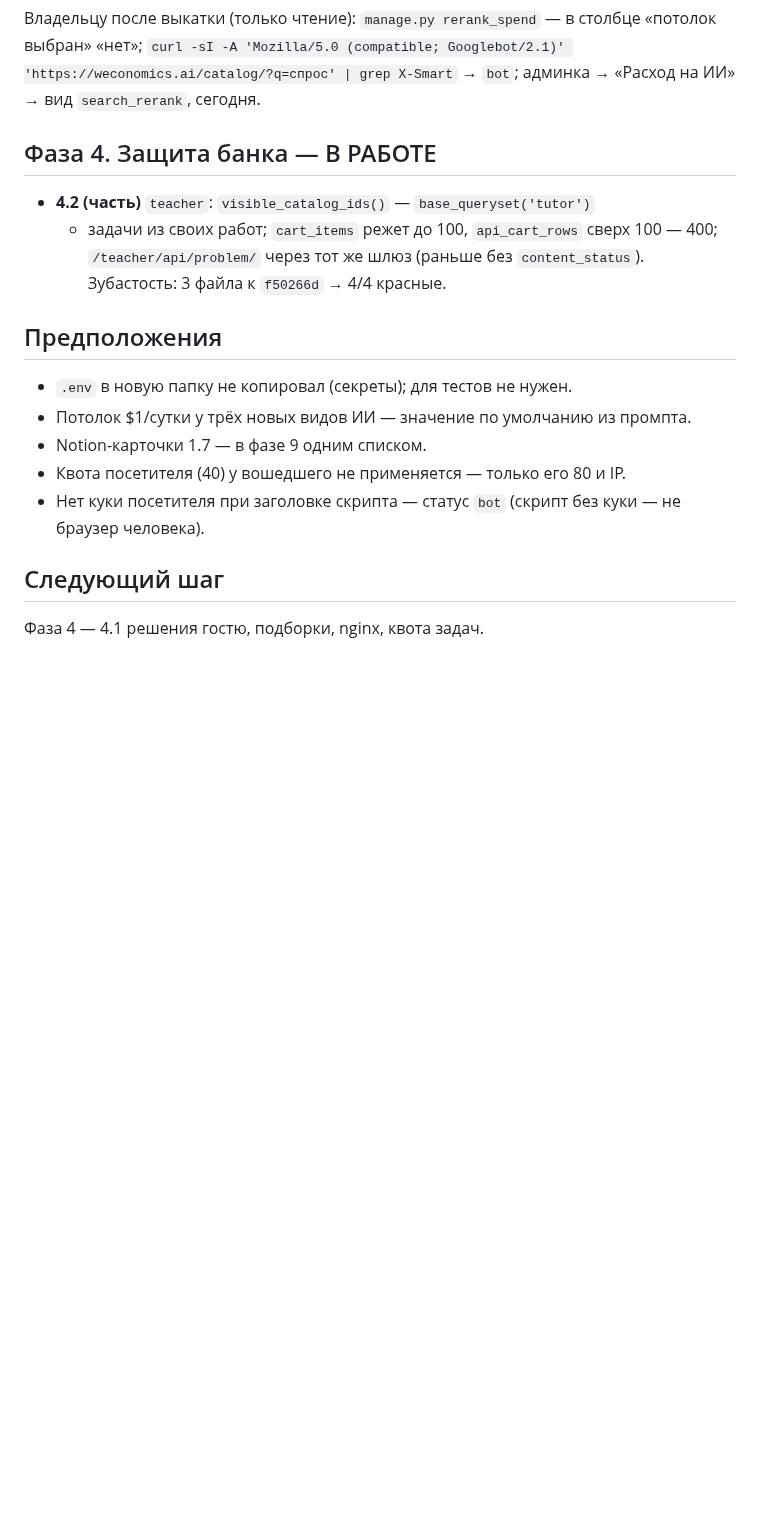
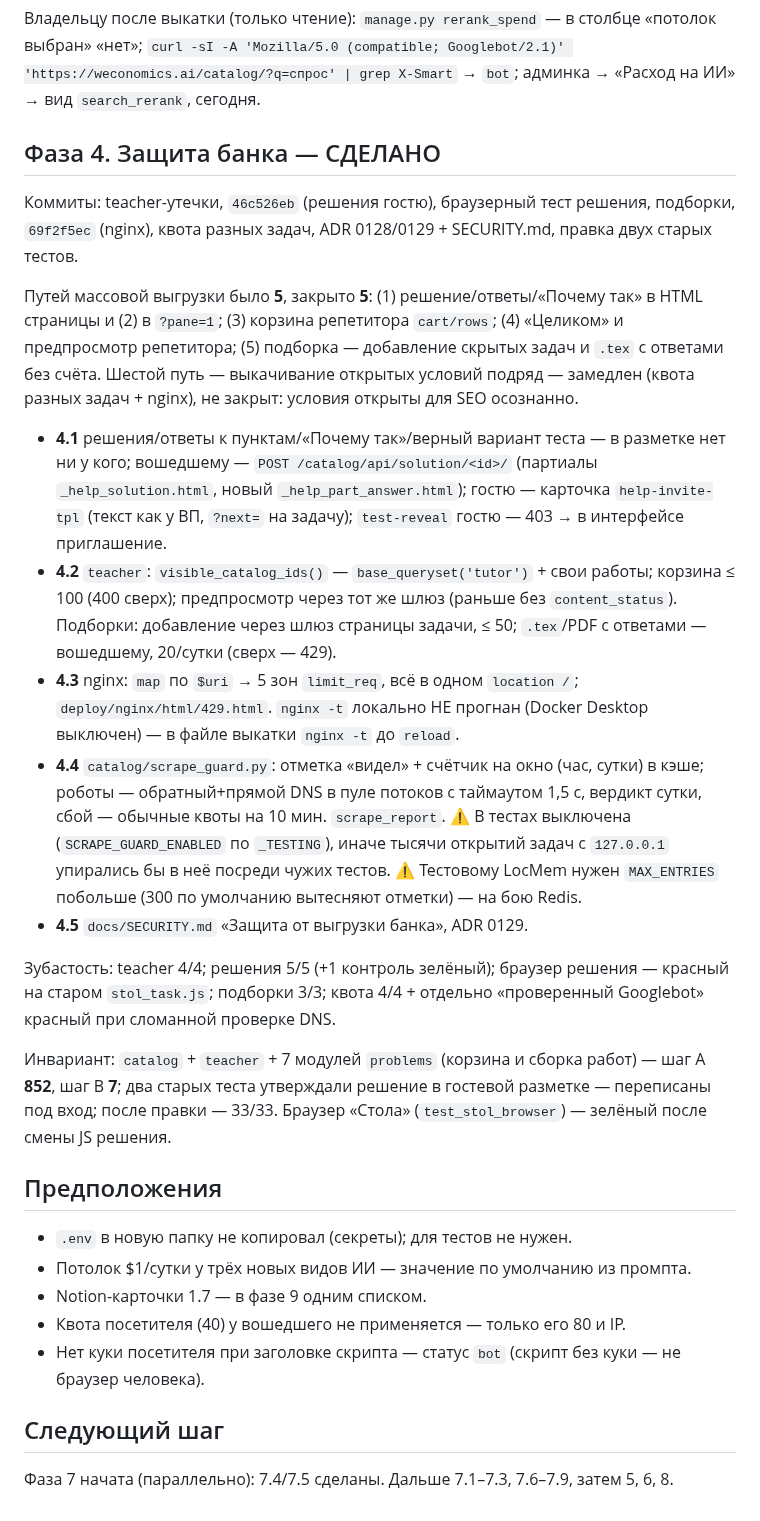
Before and after one commit to malinovskiy-makar/qls, a Markdown page: claude/JOURNAL_HARDENING_20260924.md, the part around the change. Drawn GitHub-style; blank space fills up the shorter version.

Commit message:
журнал: фаза 4 закрыта
Co-Authored-By: Claude Opus 5.5 <noreply@anthropic.com>

```diff
--- a/claude/JOURNAL_HARDENING_20260924.md
+++ b/claude/JOURNAL_HARDENING_20260924.md
@@ -183,12 +183,48 @@ https://app.notion.com/3e5b11c92bc1813eb587efa119842068
 'https://weconomics.ai/catalog/?q=спрос' | grep X-Smart` → `bot`; админка →
 «Расход на ИИ» → вид `search_rerank`, сегодня.
 
-## Фаза 4. Защита банка — В РАБОТЕ
+## Фаза 4. Защита банка — СДЕЛАНО
 
-- **4.2 (часть)** `teacher`: `visible_catalog_ids()` — `base_queryset('tutor')`
-  + задачи из своих работ; `cart_items` режет до 100, `api_cart_rows` сверх
-  100 — 400; `/teacher/api/problem/` через тот же шлюз (раньше без
-  `content_status`). Зубастость: 3 файла к `f50266d` → 4/4 красные.
+Коммиты: teacher-утечки, `46c526eb` (решения гостю), браузерный тест решения,
+подборки, `69f2f5ec` (nginx), квота разных задач, ADR 0128/0129 + SECURITY.md,
+правка двух старых тестов.
+
+Путей массовой выгрузки было **5**, закрыто **5**: (1) решение/ответы/«Почему
+так» в HTML страницы и (2) в `?pane=1`; (3) корзина репетитора
+`cart/rows`; (4) «Целиком» и предпросмотр репетитора; (5) подборка —
+добавление скрытых задач и `.tex` с ответами без счёта. Шестой путь —
+выкачивание открытых условий подряд — замедлен (квота разных задач + nginx),
+не закрыт: условия открыты для SEO осознанно.
+
+- **4.1** решения/ответы к пунктам/«Почему так»/верный вариант теста — в
+  разметке нет ни у кого; вошедшему — `POST /catalog/api/solution/<id>/`
+  (партиалы `_help_solution.html`, новый `_help_part_answer.html`); гостю —
+  карточка `help-invite-tpl` (текст как у ВП, `?next=` на задачу);
+  `test-reveal` гостю — 403 → в интерфейсе приглашение.
+- **4.2** `teacher`: `visible_catalog_ids()` — `base_queryset('tutor')` + свои
+  работы; корзина ≤ 100 (400 сверх); предпросмотр через тот же шлюз (раньше
+  без `content_status`). Подборки: добавление через шлюз страницы задачи,
+  ≤ 50; `.tex`/PDF с ответами — вошедшему, 20/сутки (сверх — 429).
+- **4.3** nginx: `map` по `$uri` → 5 зон `limit_req`, всё в одном
+  `location /`; `deploy/nginx/html/429.html`. `nginx -t` локально НЕ прогнан
+  (Docker Desktop выключен) — в файле выкатки `nginx -t` до `reload`.
+- **4.4** `catalog/scrape_guard.py`: отметка «видел» + счётчик на окно (час,
+  сутки) в кэше; роботы — обратный+прямой DNS в пуле потоков с таймаутом
+  1,5 с, вердикт сутки, сбой — обычные квоты на 10 мин. `scrape_report`.
+  ⚠️ В тестах выключена (`SCRAPE_GUARD_ENABLED` по `_TESTING`), иначе тысячи
+  открытий задач с `127.0.0.1` упирались бы в неё посреди чужих тестов.
+  ⚠️ Тестовому LocMem нужен `MAX_ENTRIES` побольше (300 по умолчанию
+  вытесняют отметки) — на бою Redis.
+- **4.5** `docs/SECURITY.md` «Защита от выгрузки банка», ADR 0129.
+
+Зубастость: teacher 4/4; решения 5/5 (+1 контроль зелёный); браузер
+решения — красный на старом `stol_task.js`; подборки 3/3; квота 4/4 +
+отдельно «проверенный Googlebot» красный при сломанной проверке DNS.
+
+Инвариант: `catalog` + `teacher` + 7 модулей `problems` (корзина и сборка
+работ) — шаг A **852**, шаг B **7**; два старых теста утверждали решение в
+гостевой разметке — переписаны под вход; после правки — 33/33.
+Браузер «Стола» (`test_stol_browser`) — зелёный после смены JS решения.
 
 ## Предположения
 
@@ -200,4 +236,4 @@ https://app.notion.com/3e5b11c92bc1813eb587efa119842068
 
 ## Следующий шаг
 
-Фаза 4 — 4.1 решения гостю, подборки, nginx, квота задач.
+Фаза 7 начата (параллельно): 7.4/7.5 сделаны. Дальше 7.1–7.3, 7.6–7.9, затем 5, 6, 8.
```
